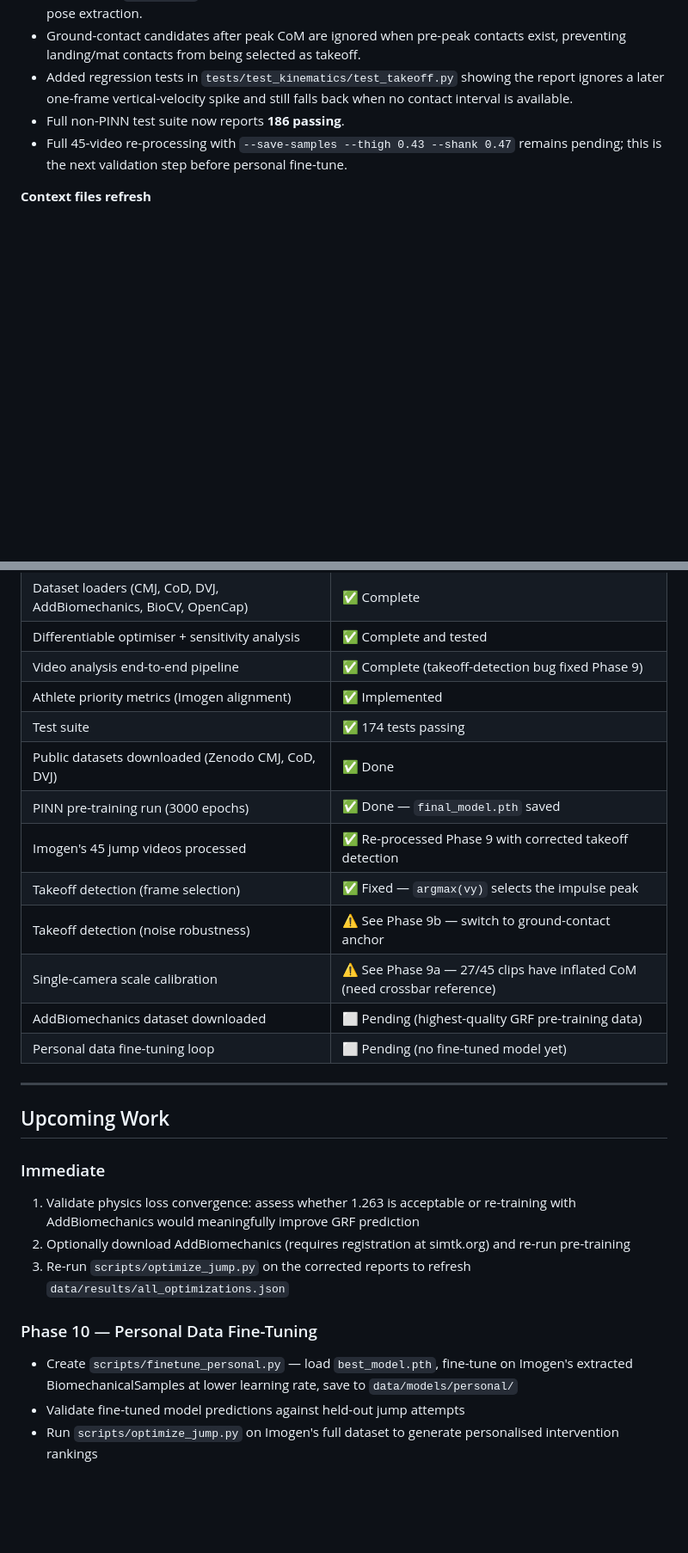
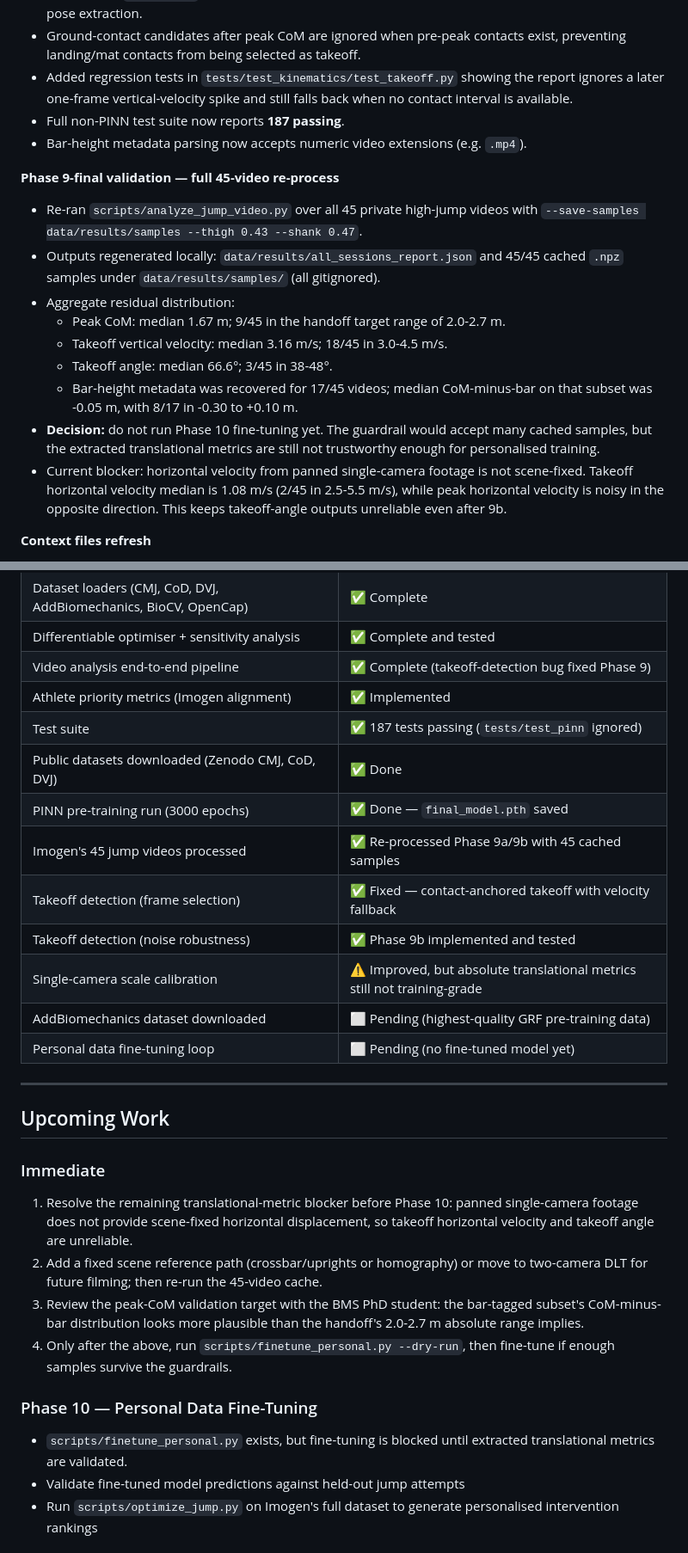
Before and after one commit to adamfbentley/ML_High_Jump_Performance_System, a Markdown page: ROADMAP.md, 2 parts joined by grey strips. Shown at 86% size. Drawn GitHub-style; blank space fills up the shorter version.

Commit message:
Update Phase 9 validation status

```diff
--- a/ROADMAP.md
+++ b/ROADMAP.md
@@ -274,9 +274,27 @@ of the scale-calibration fix.
 - Added regression tests in `tests/test_kinematics/test_takeoff.py` showing the
   report ignores a later one-frame vertical-velocity spike and still falls back
   when no contact interval is available.
-- Full non-PINN test suite now reports **186 passing**.
-- Full 45-video re-processing with `--save-samples --thigh 0.43 --shank 0.47`
-  remains pending; this is the next validation step before personal fine-tune.
+- Full non-PINN test suite now reports **187 passing**.
+- Bar-height metadata parsing now accepts numeric video extensions (e.g. `.mp4`).
+
+**Phase 9-final validation — full 45-video re-process**
+- Re-ran `scripts/analyze_jump_video.py` over all 45 private high-jump videos
+  with `--save-samples data/results/samples --thigh 0.43 --shank 0.47`.
+- Outputs regenerated locally: `data/results/all_sessions_report.json` and
+  45/45 cached `.npz` samples under `data/results/samples/` (all gitignored).
+- Aggregate residual distribution:
+  - Peak CoM: median 1.67 m; 9/45 in the handoff target range of 2.0-2.7 m.
+  - Takeoff vertical velocity: median 3.16 m/s; 18/45 in 3.0-4.5 m/s.
+  - Takeoff angle: median 66.6°; 3/45 in 38-48°.
+  - Bar-height metadata was recovered for 17/45 videos; median CoM-minus-bar
+    on that subset was -0.05 m, with 8/17 in -0.30 to +0.10 m.
+- **Decision:** do not run Phase 10 fine-tuning yet. The guardrail would accept
+  many cached samples, but the extracted translational metrics are still not
+  trustworthy enough for personalised training.
+- Current blocker: horizontal velocity from panned single-camera footage is not
+  scene-fixed. Takeoff horizontal velocity median is 1.08 m/s (2/45 in
+  2.5-5.5 m/s), while peak horizontal velocity is noisy in the opposite
+  direction. This keeps takeoff-angle outputs unreliable even after 9b.
 
 **Context files refresh**
 - `.github/copilot-instructions.md`: refreshed phase list to reflect Phase 9
@@ -330,13 +349,13 @@ After the fix, **0/45** reports have negative takeoff angles or velocities (was
 | Differentiable optimiser + sensitivity analysis | ✅ Complete and tested |
 | Video analysis end-to-end pipeline | ✅ Complete (takeoff-detection bug fixed Phase 9) |
 | Athlete priority metrics (Imogen alignment) | ✅ Implemented |
-| Test suite | ✅ 174 tests passing |
+| Test suite | ✅ 187 tests passing (`tests/test_pinn` ignored) |
 | Public datasets downloaded (Zenodo CMJ, CoD, DVJ) | ✅ Done |
 | PINN pre-training run (3000 epochs) | ✅ Done — `final_model.pth` saved |
-| Imogen's 45 jump videos processed | ✅ Re-processed Phase 9 with corrected takeoff detection |
-| Takeoff detection (frame selection) | ✅ Fixed — `argmax(vy)` selects the impulse peak |
-| Takeoff detection (noise robustness) | ⚠ See Phase 9b — switch to ground-contact anchor |
-| Single-camera scale calibration | ⚠ See Phase 9a — 27/45 clips have inflated CoM (need crossbar reference) |
+| Imogen's 45 jump videos processed | ✅ Re-processed Phase 9a/9b with 45 cached samples |
+| Takeoff detection (frame selection) | ✅ Fixed — contact-anchored takeoff with velocity fallback |
+| Takeoff detection (noise robustness) | ✅ Phase 9b implemented and tested |
+| Single-camera scale calibration | ⚠ Improved, but absolute translational metrics still not training-grade |
 | AddBiomechanics dataset downloaded | ⬜ Pending (highest-quality GRF pre-training data) |
 | Personal data fine-tuning loop | ⬜ Pending (no fine-tuned model yet) |
 
@@ -346,13 +365,21 @@ After the fix, **0/45** reports have negative takeoff angles or velocities (was
 
 ### Immediate
 
-1. Validate physics loss convergence: assess whether 1.263 is acceptable or re-training with AddBiomechanics would meaningfully improve GRF prediction
-2. Optionally download AddBiomechanics (requires registration at simtk.org) and re-run pre-training
-3. Re-run `scripts/optimize_jump.py` on the corrected reports to refresh `data/results/all_optimizations.json`
+1. Resolve the remaining translational-metric blocker before Phase 10:
+   panned single-camera footage does not provide scene-fixed horizontal
+   displacement, so takeoff horizontal velocity and takeoff angle are unreliable.
+2. Add a fixed scene reference path (crossbar/uprights or homography) or move to
+   two-camera DLT for future filming; then re-run the 45-video cache.
+3. Review the peak-CoM validation target with the BMS PhD student: the
+   bar-tagged subset's CoM-minus-bar distribution looks more plausible than the
+   handoff's 2.0-2.7 m absolute range implies.
+4. Only after the above, run `scripts/finetune_personal.py --dry-run`, then
+   fine-tune if enough samples survive the guardrails.
 
 ### Phase 10 — Personal Data Fine-Tuning
 
-- Create `scripts/finetune_personal.py` — load `best_model.pth`, fine-tune on Imogen's extracted BiomechanicalSamples at lower learning rate, save to `data/models/personal/`
+- `scripts/finetune_personal.py` exists, but fine-tuning is blocked until
+  extracted translational metrics are validated.
 - Validate fine-tuned model predictions against held-out jump attempts
 - Run `scripts/optimize_jump.py` on Imogen's full dataset to generate personalised intervention rankings
 
```
Also changed, not shown: other parts of ROADMAP.md (+7 -6 lines), CLAUDE.md (+22 -11 lines).
